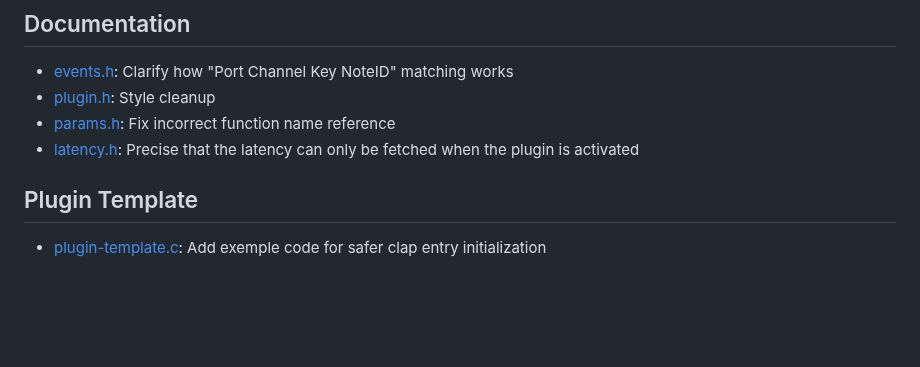
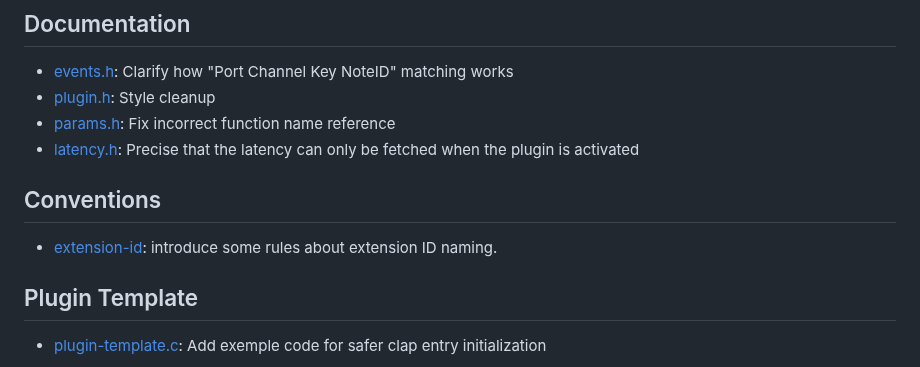
Before and after one commit to free-audio/clap, a Markdown page: ChangeLog.md, the part around the change. Drawn GitHub-style; blank space fills up the shorter version.

Commit message:
Update ChangeLog

```diff
--- a/ChangeLog.md
+++ b/ChangeLog.md
@@ -25,6 +25,10 @@ Note: we kept the last draft factory ID in order to not break plugin already usi
 * [plugin.h](include/clap/plugin.h): Style cleanup
 * [params.h](include/clap/ext/params.h): Fix incorrect function name reference
 * [latency.h](include/clap/ext/latency.h): Precise that the latency can only be fetched when the plugin is activated
+
+## Conventions
+
+* [extension-id](conventions/extension-id.md): introduce some rules about extension ID naming.
 
 ## Plugin Template
 
```
